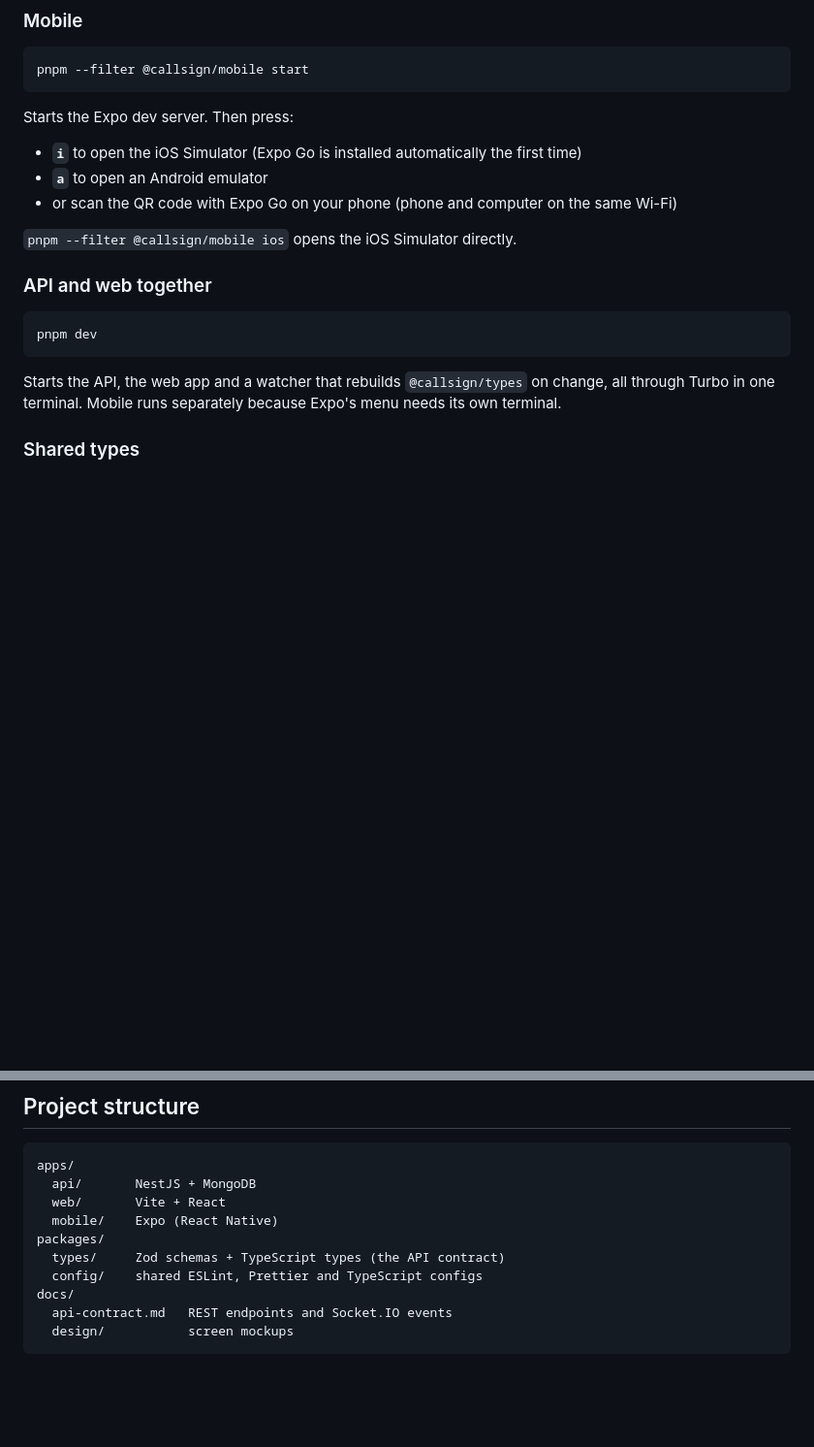
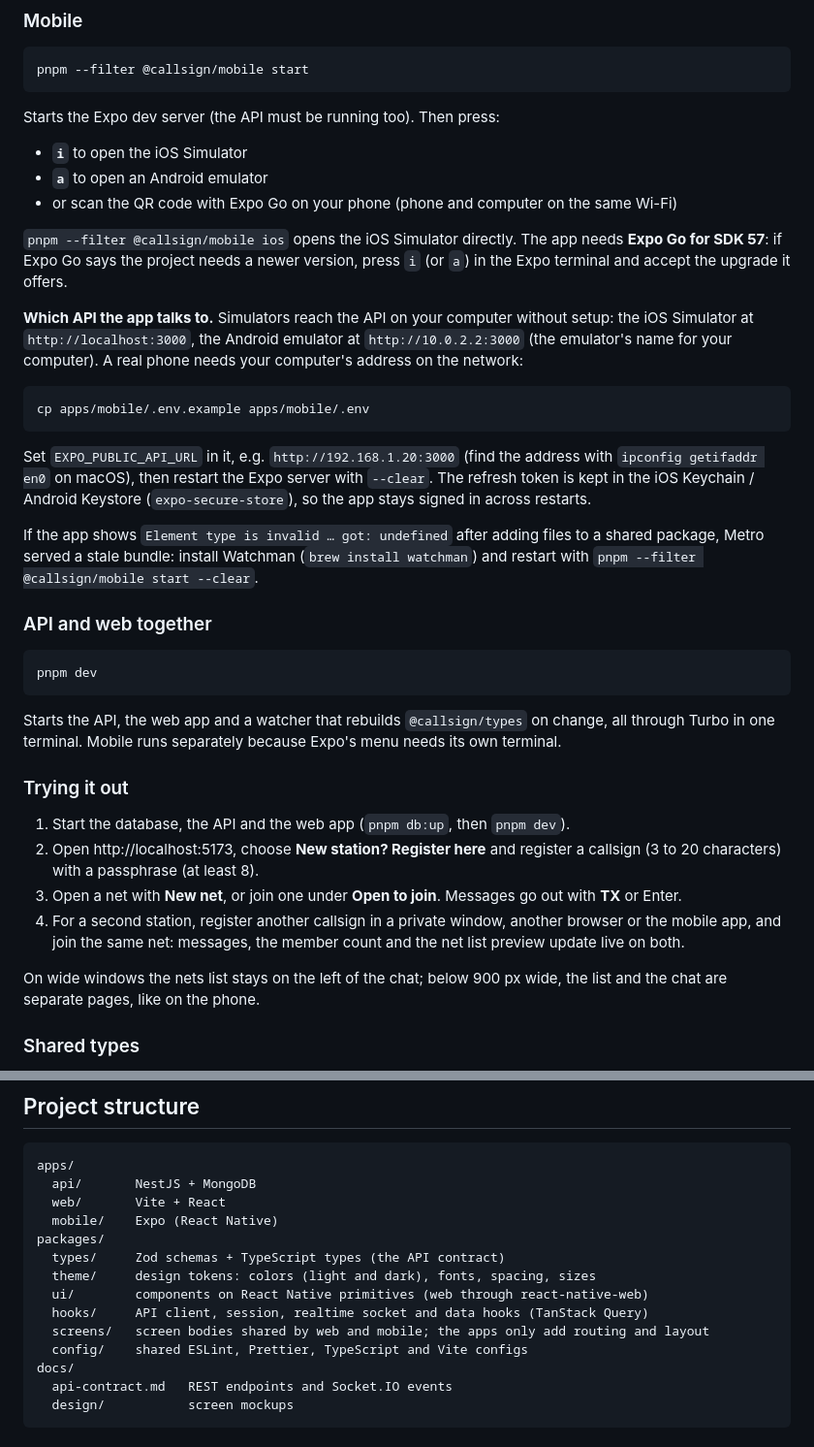
Before and after one commit to PenuAndreea/callsign, a Markdown page: README.md, 2 parts joined by grey strips. Shown at 97% size. Drawn GitHub-style; blank space fills up the shorter version.

Commit message:
chore(docs): readme how-tos for mobile, trying it out, package overview

````diff
--- a/README.md
+++ b/README.md
@@ -79,13 +79,23 @@ Runs on http://localhost:5173. Requests to `/api` and `/socket.io` are proxied t
 pnpm --filter @callsign/mobile start
 ```
 
-Starts the Expo dev server. Then press:
+Starts the Expo dev server (the API must be running too). Then press:
 
-- **`i`** to open the iOS Simulator (Expo Go is installed automatically the first time)
+- **`i`** to open the iOS Simulator
 - **`a`** to open an Android emulator
 - or scan the QR code with Expo Go on your phone (phone and computer on the same Wi-Fi)
 
-`pnpm --filter @callsign/mobile ios` opens the iOS Simulator directly.
+`pnpm --filter @callsign/mobile ios` opens the iOS Simulator directly. The app needs **Expo Go for SDK 57**: if Expo Go says the project needs a newer version, press `i` (or `a`) in the Expo terminal and accept the upgrade it offers.
+
+**Which API the app talks to.** Simulators reach the API on your computer without setup: the iOS Simulator at `http://localhost:3000`, the Android emulator at `http://10.0.2.2:3000` (the emulator's name for your computer). A real phone needs your computer's address on the network:
+
+```bash
+cp apps/mobile/.env.example apps/mobile/.env
+```
+
+Set `EXPO_PUBLIC_API_URL` in it, e.g. `http://192.168.1.20:3000` (find the address with `ipconfig getifaddr en0` on macOS), then restart the Expo server with `--clear`. The refresh token is kept in the iOS Keychain / Android Keystore (`expo-secure-store`), so the app stays signed in across restarts.
+
+If the app shows `Element type is invalid … got: undefined` after adding files to a shared package, Metro served a stale bundle: install Watchman (`brew install watchman`) and restart with `pnpm --filter @callsign/mobile start --clear`.
 
 ### API and web together
 
@@ -94,6 +104,15 @@ pnpm dev
 ```
 
 Starts the API, the web app and a watcher that rebuilds `@callsign/types` on change, all through Turbo in one terminal. Mobile runs separately because Expo's menu needs its own terminal.
+
+### Trying it out
+
+1. Start the database, the API and the web app (`pnpm db:up`, then `pnpm dev`).
+2. Open http://localhost:5173, choose **New station? Register here** and register a callsign (3 to 20 characters) with a passphrase (at least 8).
+3. Open a net with **New net**, or join one under **Open to join**. Messages go out with **TX** or Enter.
+4. For a second station, register another callsign in a private window, another browser or the mobile app, and join the same net: messages, the member count and the net list preview update live on both.
+
+On wide windows the nets list stays on the left of the chat; below 900 px wide, the list and the chat are separate pages, like on the phone.
 
 ### Shared types
 
@@ -125,7 +144,11 @@ apps/
   mobile/    Expo (React Native)
 packages/
   types/     Zod schemas + TypeScript types (the API contract)
-  config/    shared ESLint, Prettier and TypeScript configs
+  theme/     design tokens: colors (light and dark), fonts, spacing, sizes
+  ui/        components on React Native primitives (web through react-native-web)
+  hooks/     API client, session, realtime socket and data hooks (TanStack Query)
+  screens/   screen bodies shared by web and mobile; the apps only add routing and layout
+  config/    shared ESLint, Prettier, TypeScript and Vite configs
 docs/
   api-contract.md   REST endpoints and Socket.IO events
   design/           screen mockups
````
Also changed, not shown: CHANGELOG.md (+1 -0 lines), CLAUDE.md (+4 -4 lines).
